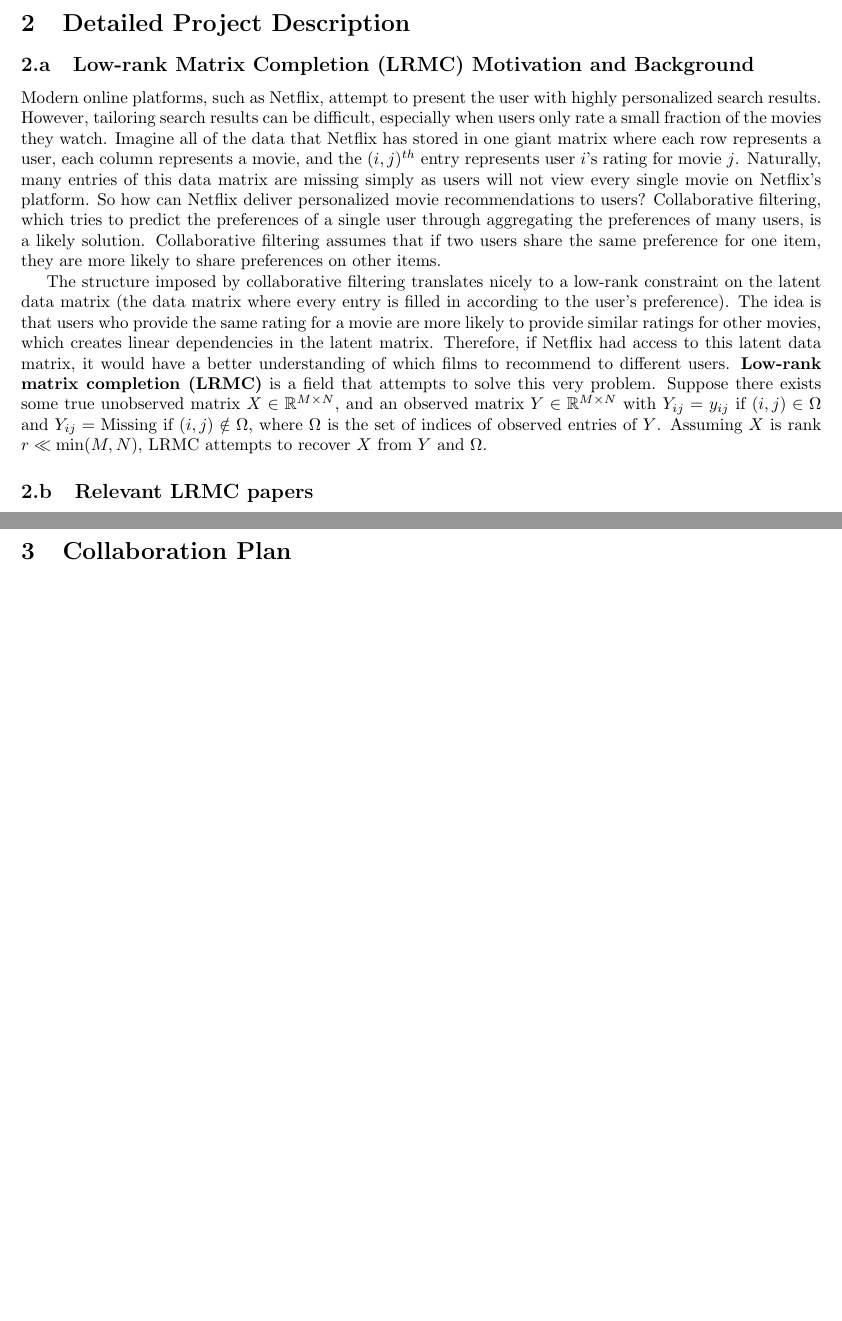
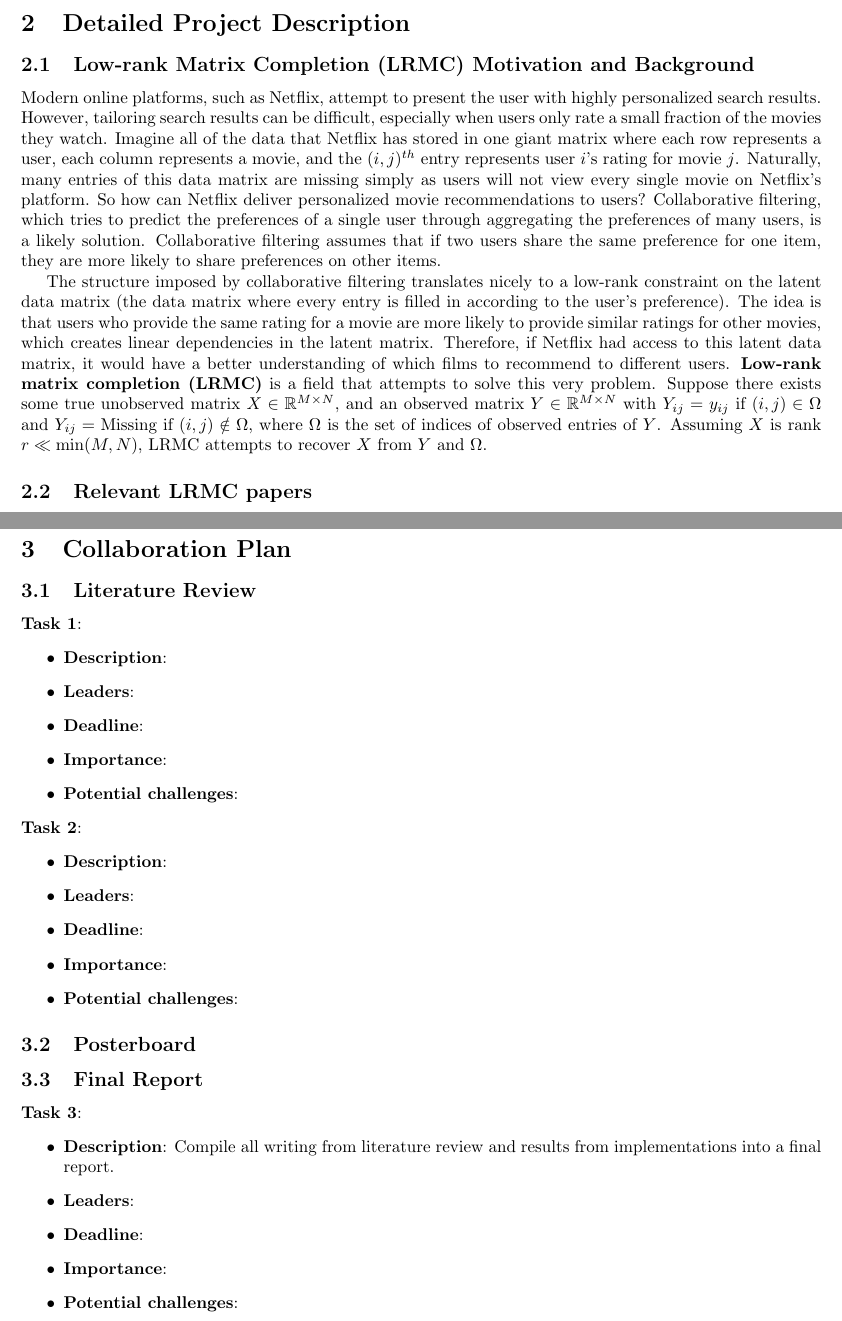
Before and after one commit to jbishop45/CS-6254-Project, a LaTeX document (reports/proposal/main.tex, which reads reports/proposal/sections/collaboration_plan.tex): two parts of pages 2 and 3 of 4 before the commit and two parts of pages 2 and 4 of 5 after it, joined at a grey line, cut so that both start at the same text, the shorter picture padded with empty space. Compiled offline with pdfLaTeX.

Commit message:
Updates from Overleaf

```diff
--- a/reports/proposal/sections/collaboration_plan.tex
+++ b/reports/proposal/sections/collaboration_plan.tex
@@ -1 +1,46 @@
+\newcounter{tasknumber}
+
+\newcommand{\task}[5]
+{
+\stepcounter{tasknumber}
+\noindent \textbf{Task \thetasknumber}:
+\begin{itemize}
+    \item \textbf{Description}: #1
+    \item \textbf{Leaders}: #2
+    \item \textbf{Deadline}: #3
+    \item \textbf{Importance}: #4
+    \item \textbf{Potential challenges}: #5
+\end{itemize}
+}
+
 \section{Collaboration Plan}
+
+
+\subsection{Literature Review}
+
+\task
+{}
+{}
+{}
+{}
+{}
+
+\task
+{}
+{}
+{}
+{}
+{}
+
+
+
+\subsection{Posterboard}
+
+\subsection{Final Report}
+
+\task
+{Compile all writing from literature review and results from implementations into a final report.}
+{}
+{}
+{}
+{}
```
Also changed, not shown: reports/proposal/main.tex (+2 -2 lines), reports/proposal/sections/summary.tex (+1 -1 lines), README.md.
